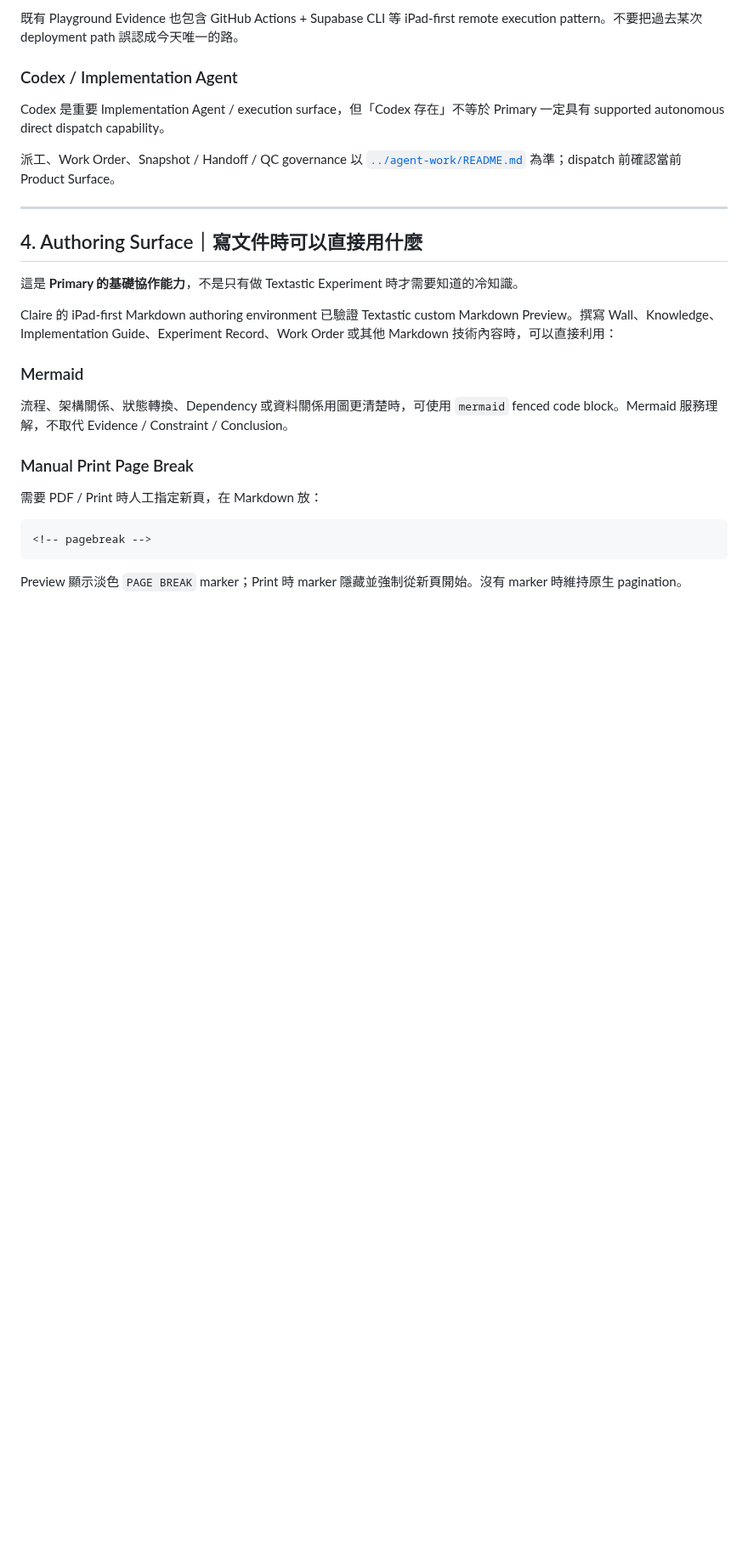
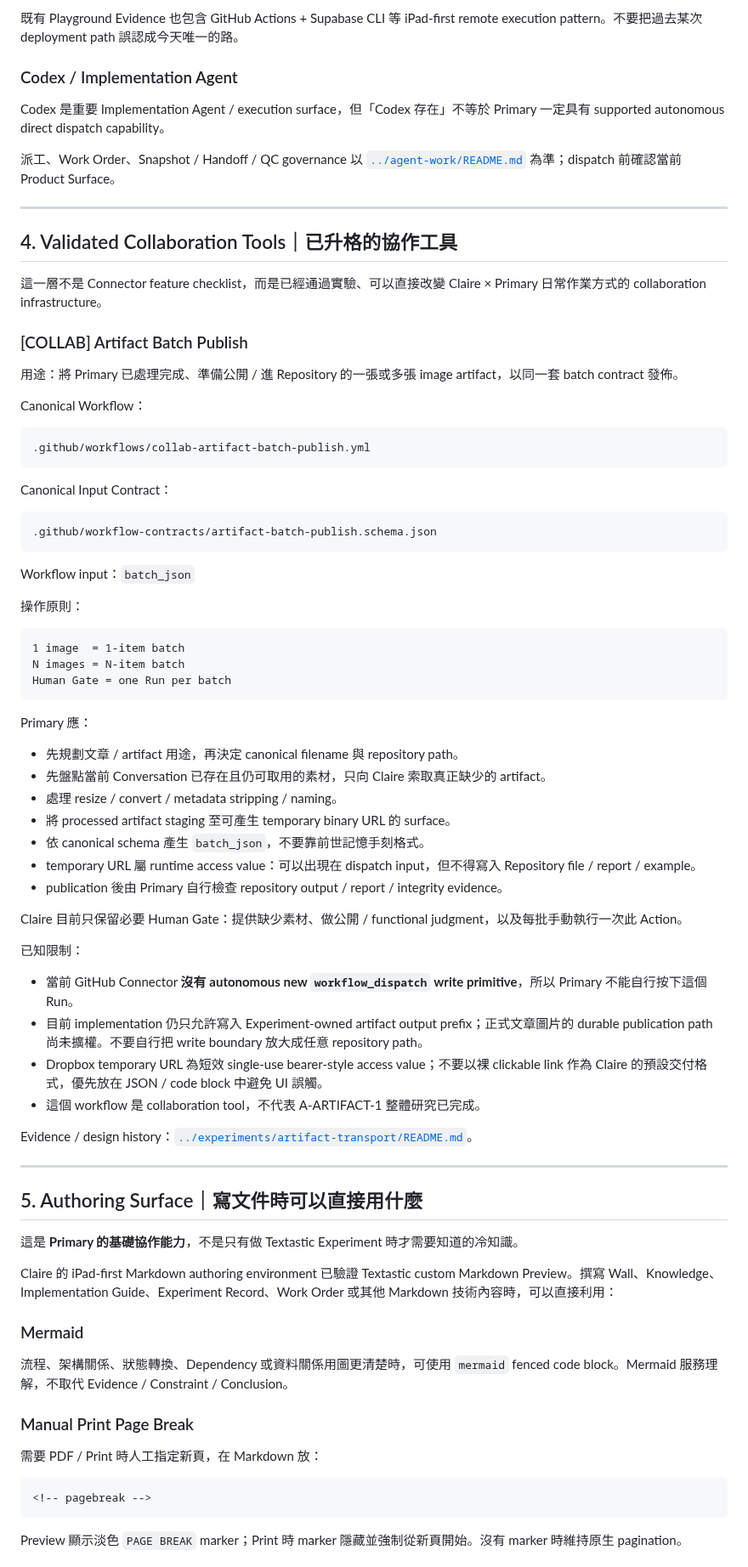
Before and after one commit to claire-nook/ai-playground, a Markdown page: knowledge/agent-capability-inventory.md, the part around one of its changes. Shown at 85% size. Drawn GitHub-style; blank space fills up the shorter version.

Commit message:
collab: register artifact publish tool and Dropbox boundary

```diff
--- a/knowledge/agent-capability-inventory.md
+++ b/knowledge/agent-capability-inventory.md
@@ -98,7 +108,60 @@ Codex 是重要 Implementation Agent / execution surface，但「Codex 存在」
 
 ---
 
-## 4. Authoring Surface｜寫文件時可以直接用什麼
+## 4. Validated Collaboration Tools｜已升格的協作工具
+
+這一層不是 Connector feature checklist，而是已經通過實驗、可以直接改變 Claire × Primary 日常作業方式的 collaboration infrastructure。
+
+### [COLLAB] Artifact Batch Publish
+
+用途：將 Primary 已處理完成、準備公開 / 進 Repository 的一張或多張 image artifact，以同一套 batch contract 發佈。
+
+Canonical Workflow：
+
+~~~text
+.github/workflows/collab-artifact-batch-publish.yml
+~~~
+
+Canonical Input Contract：
+
+~~~text
+.github/workflow-contracts/artifact-batch-publish.schema.json
+~~~
+
+Workflow input：`batch_json`
+
+操作原則：
+
+~~~text
+1 image  = 1-item batch
+N images = N-item batch
+Human Gate = one Run per batch
+~~~
+
+Primary 應：
+
+- 先規劃文章 / artifact 用途，再決定 canonical filename 與 repository path。
+- 先盤點當前 Conversation 已存在且仍可取用的素材，只向 Claire 索取真正缺少的 artifact。
+- 處理 resize / convert / metadata stripping / naming。
+- 將 processed artifact staging 至可產生 temporary binary URL 的 surface。
+- 依 canonical schema 產生 `batch_json`，不要靠前世記憶手刻格式。
+- temporary URL 屬 runtime access value：可以出現在 dispatch input，但不得寫入 Repository file / report / example。
+- publication 後由 Primary 自行檢查 repository output / report / integrity evidence。
+
+Claire 目前只保留必要 Human Gate：提供缺少素材、做公開 / functional judgment，以及每批手動執行一次此 Action。
+
+已知限制：
+
+- 當前 GitHub Connector **沒有 autonomous new `workflow_dispatch` write primitive**，所以 Primary 不能自行按下這個 Run。
+- 目前 implementation 仍只允許寫入 Experiment-owned artifact output prefix；正式文章圖片的 durable publication path 尚未擴權。不要自行把 write boundary 放大成任意 repository path。
+- Dropbox temporary URL 為短效 single-use bearer-style access value；不要以裸 clickable link 作為 Claire 的預設交付格式，優先放在 JSON / code block 中避免 UI 誤觸。
+- 這個 workflow 是 collaboration tool，不代表 A-ARTIFACT-1 整體研究已完成。
+
+Evidence / design history：[`../experiments/artifact-transport/README.md`](../experiments/artifact-transport/README.md)。
+
+---
+
+## 5. Authoring Surface｜寫文件時可以直接用什麼
 
 這是 **Primary 的基礎協作能力**，不是只有做 Textastic Experiment 時才需要知道的冷知識。
 
```
Also changed, not shown: other parts of knowledge/agent-capability-inventory.md (+14 -4 lines).
